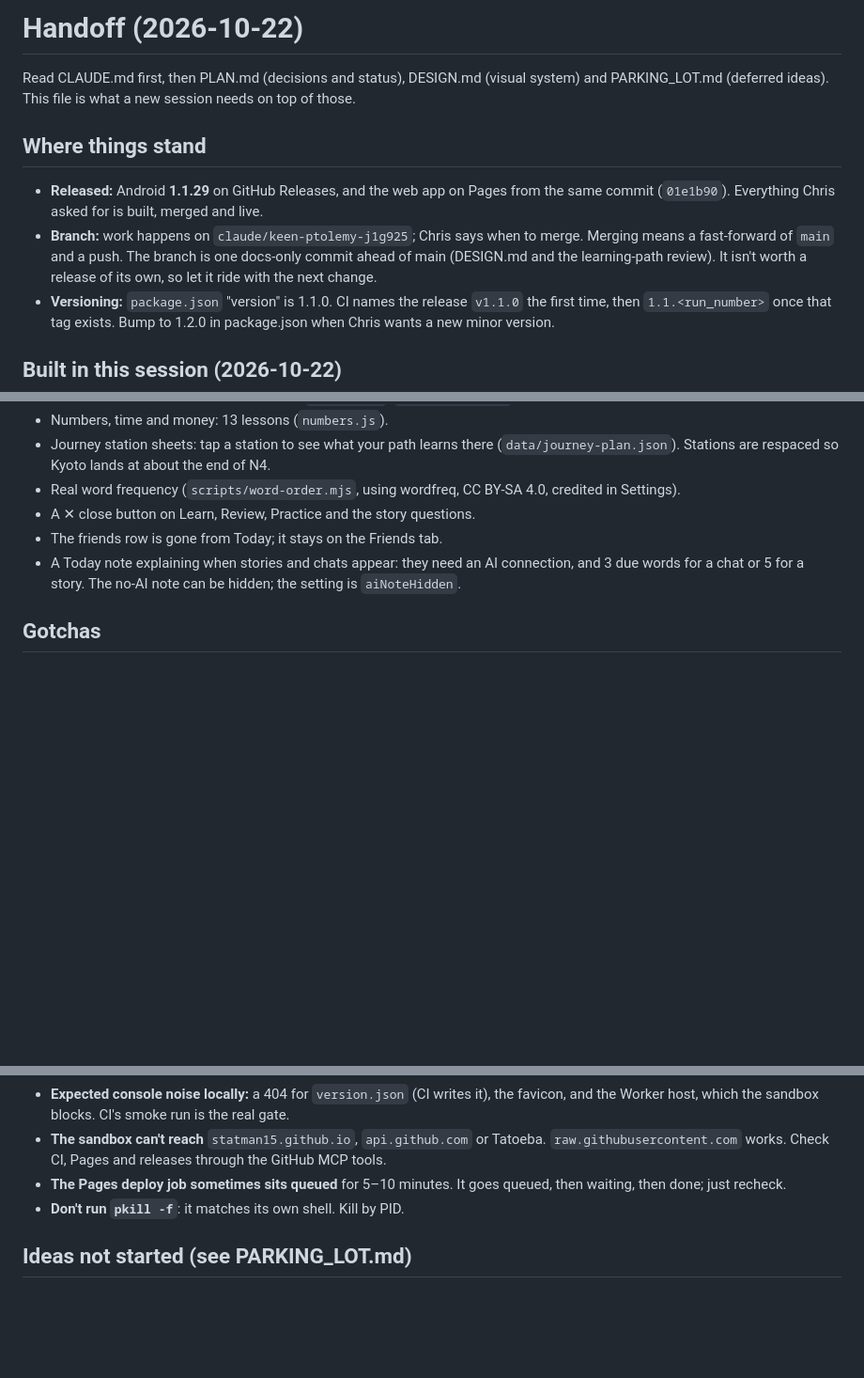
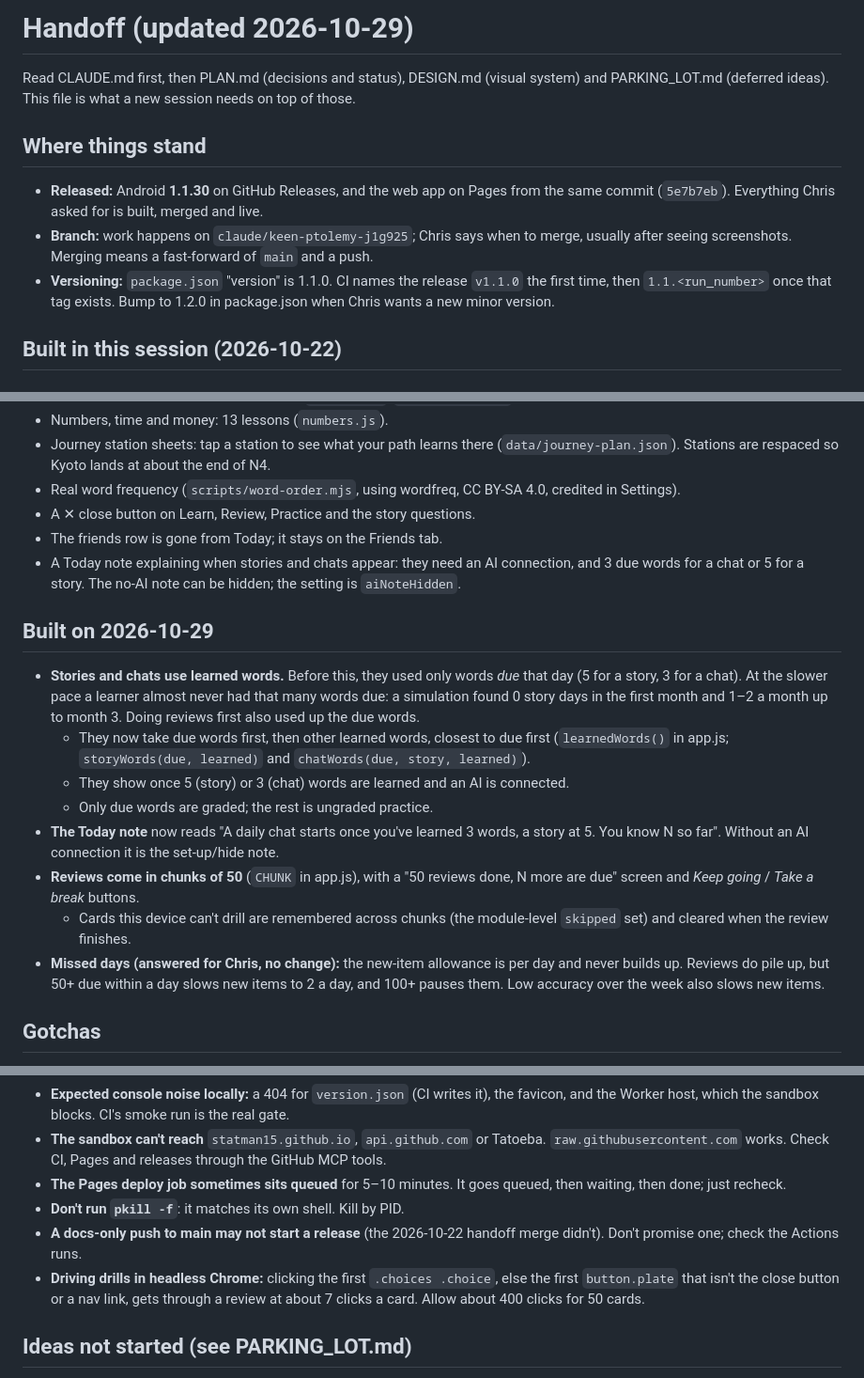
Before and after one commit to statman15/Gengo, a Markdown page: HANDOFF.md, 3 parts joined by grey strips. Shown at 94% size. GitHub-like rendering; blank space fills up the shorter version.

Commit message:
Handoff: 2026-10-29 changes (stories use learned words, review chunks)
Co-Authored-By: Claude Opus 5.5 <noreply@anthropic.com>
Claude-Session: https://claude.ai/code/session_01Dn96s6GXCpnURLEi29y1iP

```diff
--- a/HANDOFF.md
+++ b/HANDOFF.md
@@ -1,11 +1,11 @@
-# Handoff (2026-10-22)
+# Handoff (updated 2026-10-29)
 
 Read CLAUDE.md first, then PLAN.md (decisions and status), DESIGN.md (visual system) and PARKING_LOT.md (deferred ideas). This file is what a new session needs on top of those.
 
 ## Where things stand
 
-- **Released:** Android **1.1.29** on GitHub Releases, and the web app on Pages from the same commit (`01e1b90`). Everything Chris asked for is built, merged and live.
-- **Branch:** work happens on `claude/keen-ptolemy-j1g925`; Chris says when to merge. Merging means a fast-forward of `main` and a push. The branch is one docs-only commit ahead of main (DESIGN.md and the learning-path review). It isn't worth a release of its own, so let it ride with the next change.
+- **Released:** Android **1.1.30** on GitHub Releases, and the web app on Pages from the same commit (`5e7b7eb`). Everything Chris asked for is built, merged and live.
+- **Branch:** work happens on `claude/keen-ptolemy-j1g925`; Chris says when to merge, usually after seeing screenshots. Merging means a fast-forward of `main` and a push.
 - **Versioning:** `package.json` "version" is 1.1.0. CI names the release `v1.1.0` the first time, then `1.1.<run_number>` once that tag exists. Bump to 1.2.0 in package.json when Chris wants a new minor version.
 
 ## Built in this session (2026-10-22)
@@ -22,6 +22,17 @@ The learning-path review is `docs/superpowers/plans/2026-10-22-learning-path.md`
 - The friends row is gone from Today; it stays on the Friends tab.
 - A Today note explaining when stories and chats appear: they need an AI connection, and 3 due words for a chat or 5 for a story. The no-AI note can be hidden; the setting is `aiNoteHidden`.
 
+## Built on 2026-10-29
+
+- **Stories and chats use learned words.** Before this, they used only words *due* that day (5 for a story, 3 for a chat). At the slower pace a learner almost never had that many words due: a simulation found 0 story days in the first month and 1–2 a month up to month 3. Doing reviews first also used up the due words.
+  - They now take due words first, then other learned words, closest to due first (`learnedWords()` in app.js; `storyWords(due, learned)` and `chatWords(due, story, learned)`).
+  - They show once 5 (story) or 3 (chat) words are learned and an AI is connected.
+  - Only due words are graded; the rest is ungraded practice.
+- **The Today note** now reads "A daily chat starts once you've learned 3 words, a story at 5. You know N so far". Without an AI connection it is the set-up/hide note.
+- **Reviews come in chunks of 50** (`CHUNK` in app.js), with a "50 reviews done, N more are due" screen and *Keep going* / *Take a break* buttons.
+  - Cards this device can't drill are remembered across chunks (the module-level `skipped` set) and cleared when the review finishes.
+- **Missed days (answered for Chris, no change):** the new-item allowance is per day and never builds up. Reviews do pile up, but 50+ due within a day slows new items to 2 a day, and 100+ pauses them. Low accuracy over the week also slows new items.
+
 ## Gotchas
 
 - **Settings are whitelisted** in `store.js` (`SETTINGS`). A new `db.settings` key that isn't added there is silently dropped on reload.
@@ -31,6 +42,8 @@ The learning-path review is `docs/superpowers/plans/2026-10-22-learning-path.md`
 - **The sandbox can't reach** `statman15.github.io`, `api.github.com` or Tatoeba. `raw.githubusercontent.com` works. Check CI, Pages and releases through the GitHub MCP tools.
 - **The Pages deploy job sometimes sits queued** for 5–10 minutes. It goes queued, then waiting, then done; just recheck.
 - **Don't run `pkill -f`**: it matches its own shell. Kill by PID.
+- **A docs-only push to main may not start a release** (the 2026-10-22 handoff merge didn't). Don't promise one; check the Actions runs.
+- **Driving drills in headless Chrome:** clicking the first `.choices .choice`, else the first `button.plate` that isn't the close button or a nav link, gets through a review at about 7 clicks a card. Allow about 400 clicks for 50 cards.
 
 ## Ideas not started (see PARKING_LOT.md)
 
```
